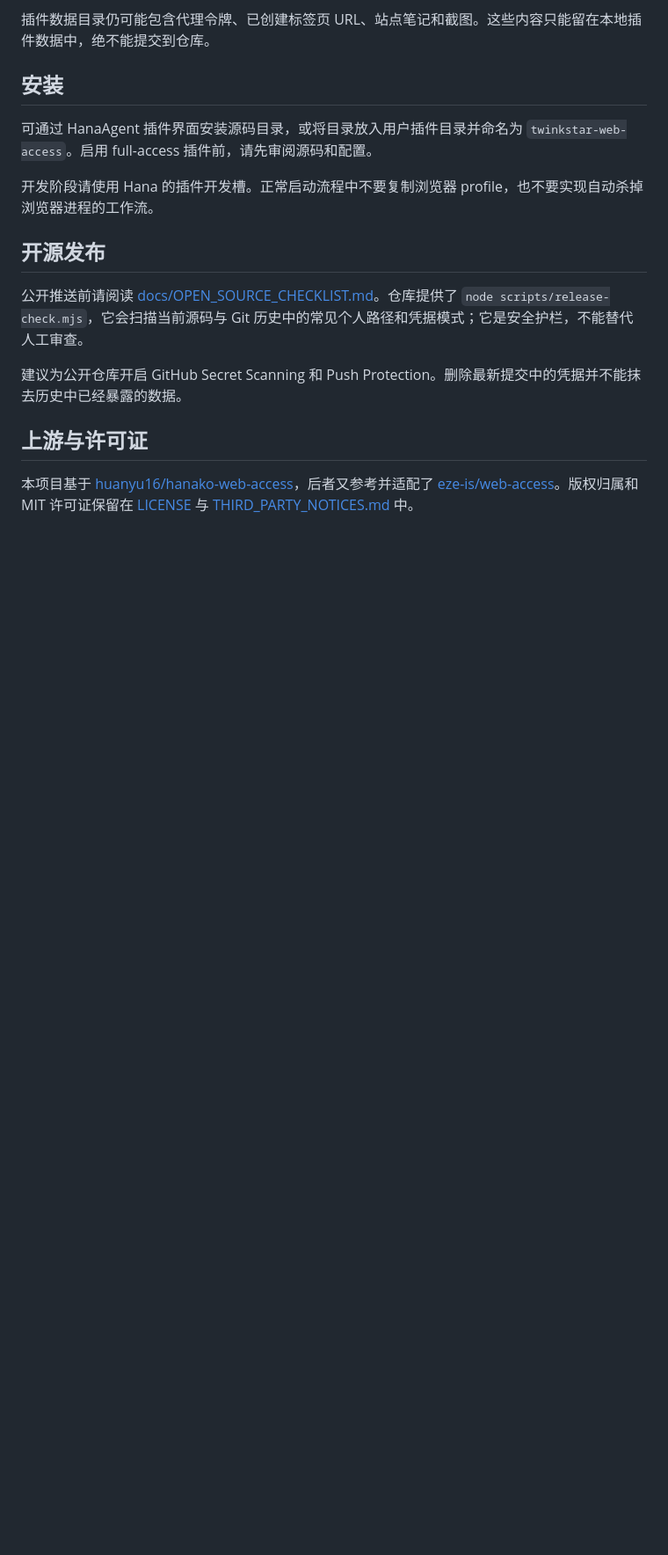
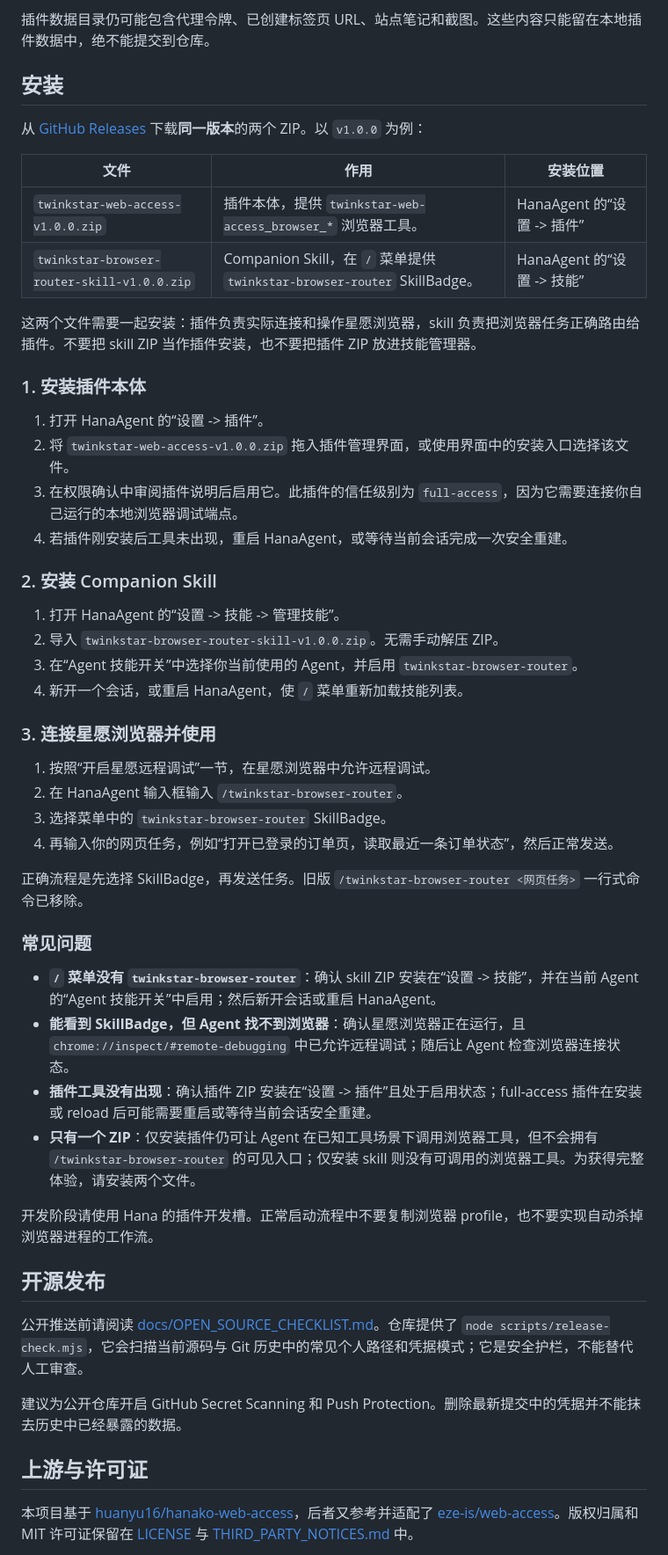
Before and after one commit to TheEarlyWinter/twinkstar-web-access, a Markdown page: README.md, the part around the change. Shown at 88% size. Rendered like a GitHub page; blank space fills up the shorter version.

Commit message:
docs: add v1.0.0 installation guide

```diff
--- a/README.md
+++ b/README.md
@@ -97,7 +97,44 @@ SkillBadge 会随普通聊天消息进入当前会话，由 Agent 调用本插
 
 ## 安装
 
-可通过 HanaAgent 插件界面安装源码目录，或将目录放入用户插件目录并命名为 `twinkstar-web-access`。启用 full-access 插件前，请先审阅源码和配置。
+从 [GitHub Releases](https://github.com/TheEarlyWinter/twinkstar-web-access/releases/latest) 下载**同一版本**的两个 ZIP。以 `v1.0.0` 为例：
+
+| 文件 | 作用 | 安装位置 |
+| --- | --- | --- |
+| `twinkstar-web-access-v1.0.0.zip` | 插件本体，提供 `twinkstar-web-access_browser_*` 浏览器工具。 | HanaAgent 的“设置 -> 插件” |
+| `twinkstar-browser-router-skill-v1.0.0.zip` | Companion Skill，在 `/` 菜单提供 `twinkstar-browser-router` SkillBadge。 | HanaAgent 的“设置 -> 技能” |
+
+这两个文件需要一起安装：插件负责实际连接和操作星愿浏览器，skill 负责把浏览器任务正确路由给插件。不要把 skill ZIP 当作插件安装，也不要把插件 ZIP 放进技能管理器。
+
+### 1. 安装插件本体
+
+1. 打开 HanaAgent 的“设置 -> 插件”。
+2. 将 `twinkstar-web-access-v1.0.0.zip` 拖入插件管理界面，或使用界面中的安装入口选择该文件。
+3. 在权限确认中审阅插件说明后启用它。此插件的信任级别为 `full-access`，因为它需要连接你自己运行的本地浏览器调试端点。
+4. 若插件刚安装后工具未出现，重启 HanaAgent，或等待当前会话完成一次安全重建。
+
+### 2. 安装 Companion Skill
+
+1. 打开 HanaAgent 的“设置 -> 技能 -> 管理技能”。
+2. 导入 `twinkstar-browser-router-skill-v1.0.0.zip`。无需手动解压 ZIP。
+3. 在“Agent 技能开关”中选择你当前使用的 Agent，并启用 `twinkstar-browser-router`。
+4. 新开一个会话，或重启 HanaAgent，使 `/` 菜单重新加载技能列表。
+
+### 3. 连接星愿浏览器并使用
+
+1. 按照“开启星愿远程调试”一节，在星愿浏览器中允许远程调试。
+2. 在 HanaAgent 输入框输入 `/twinkstar-browser-router`。
+3. 选择菜单中的 `twinkstar-browser-router` SkillBadge。
+4. 再输入你的网页任务，例如“打开已登录的订单页，读取最近一条订单状态”，然后正常发送。
+
+正确流程是先选择 SkillBadge，再发送任务。旧版 `/twinkstar-browser-router <网页任务>` 一行式命令已移除。
+
+### 常见问题
+
+- **`/` 菜单没有 `twinkstar-browser-router`**：确认 skill ZIP 安装在“设置 -> 技能”，并在当前 Agent 的“Agent 技能开关”中启用；然后新开会话或重启 HanaAgent。
+- **能看到 SkillBadge，但 Agent 找不到浏览器**：确认星愿浏览器正在运行，且 `chrome://inspect/#remote-debugging` 中已允许远程调试；随后让 Agent 检查浏览器连接状态。
+- **插件工具没有出现**：确认插件 ZIP 安装在“设置 -> 插件”且处于启用状态；full-access 插件在安装或 reload 后可能需要重启或等待当前会话安全重建。
+- **只有一个 ZIP**：仅安装插件仍可让 Agent 在已知工具场景下调用浏览器工具，但不会拥有 `/twinkstar-browser-router` 的可见入口；仅安装 skill 则没有可调用的浏览器工具。为获得完整体验，请安装两个文件。
 
 开发阶段请使用 Hana 的插件开发槽。正常启动流程中不要复制浏览器 profile，也不要实现自动杀掉浏览器进程的工作流。
 
```
